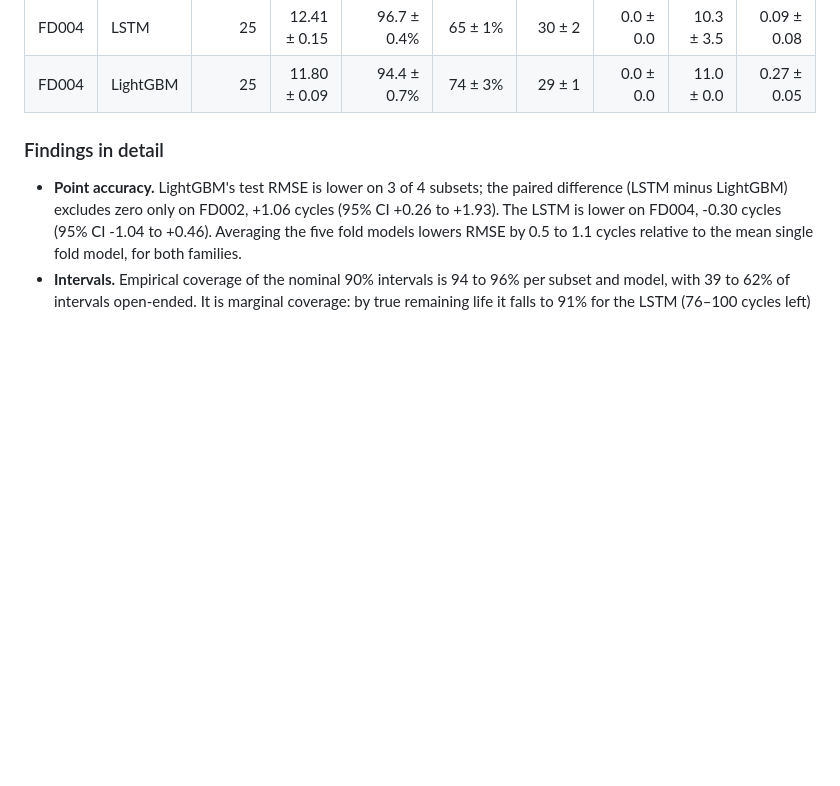
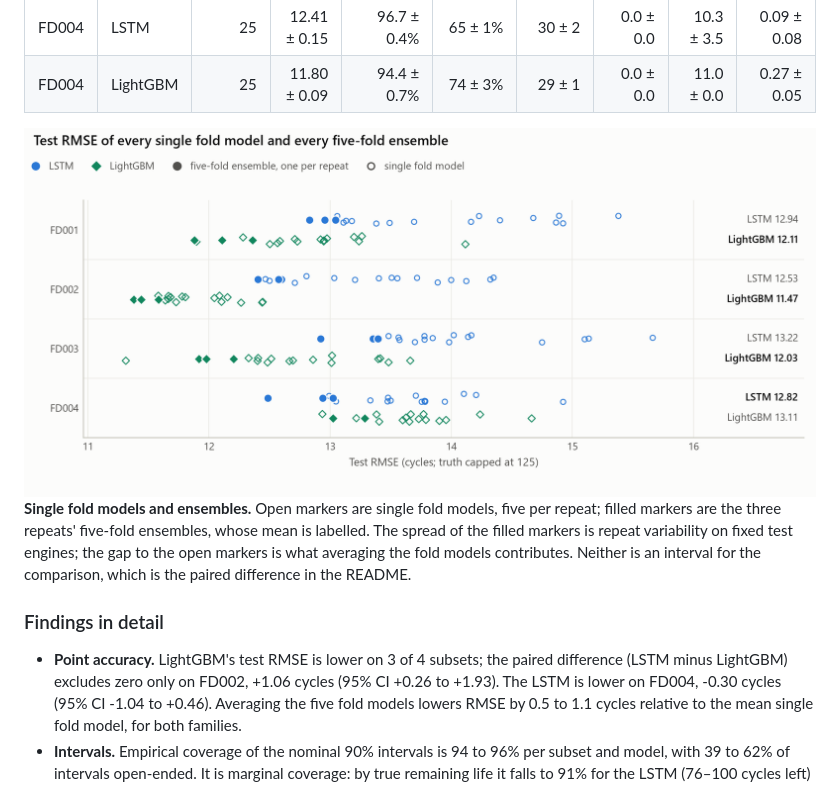
Before and after one commit to easensoy/ml-predictive-maintenance-system, a Markdown page: predictive-maintenance/docs/evaluation.md, the part around the change. Drawn GitHub-style; blank space fills up the shorter version.

Commit message:
Evaluation notes: add the fold-model and ensemble figure

```diff
--- a/predictive-maintenance/docs/evaluation.md
+++ b/predictive-maintenance/docs/evaluation.md
@@ -262,6 +262,17 @@ The README's compact table summarises these.
 | FD004 | LightGBM | 25 | 11.80 ± 0.09 | 94.4 ± 0.7% | 74 ± 3% | 29 ± 1 | 0.0 ± 0.0 | 11.0 ± 0.0 | 0.27 ± 0.05 |
 <!-- results:end -->
 
+<picture>
+  <source media="(prefers-color-scheme: dark)" srcset="figures/comparison-folds-dark.png">
+  <img alt="Test RMSE of every single fold model and every repeat's five-fold ensemble, per subset and model, with the mean of the three ensembles." src="figures/comparison-folds-light.png">
+</picture>
+
+**Single fold models and ensembles.** Open markers are single fold models, five per repeat;
+filled markers are the three repeats' five-fold ensembles, whose mean is labelled. The spread of
+the filled markers is repeat variability on fixed test engines; the gap to the open markers is
+what averaging the fold models contributes. Neither is an interval for the comparison, which is
+the paired difference in the README.
+
 ### Findings in detail
 
 <!-- summary:start -->
```
